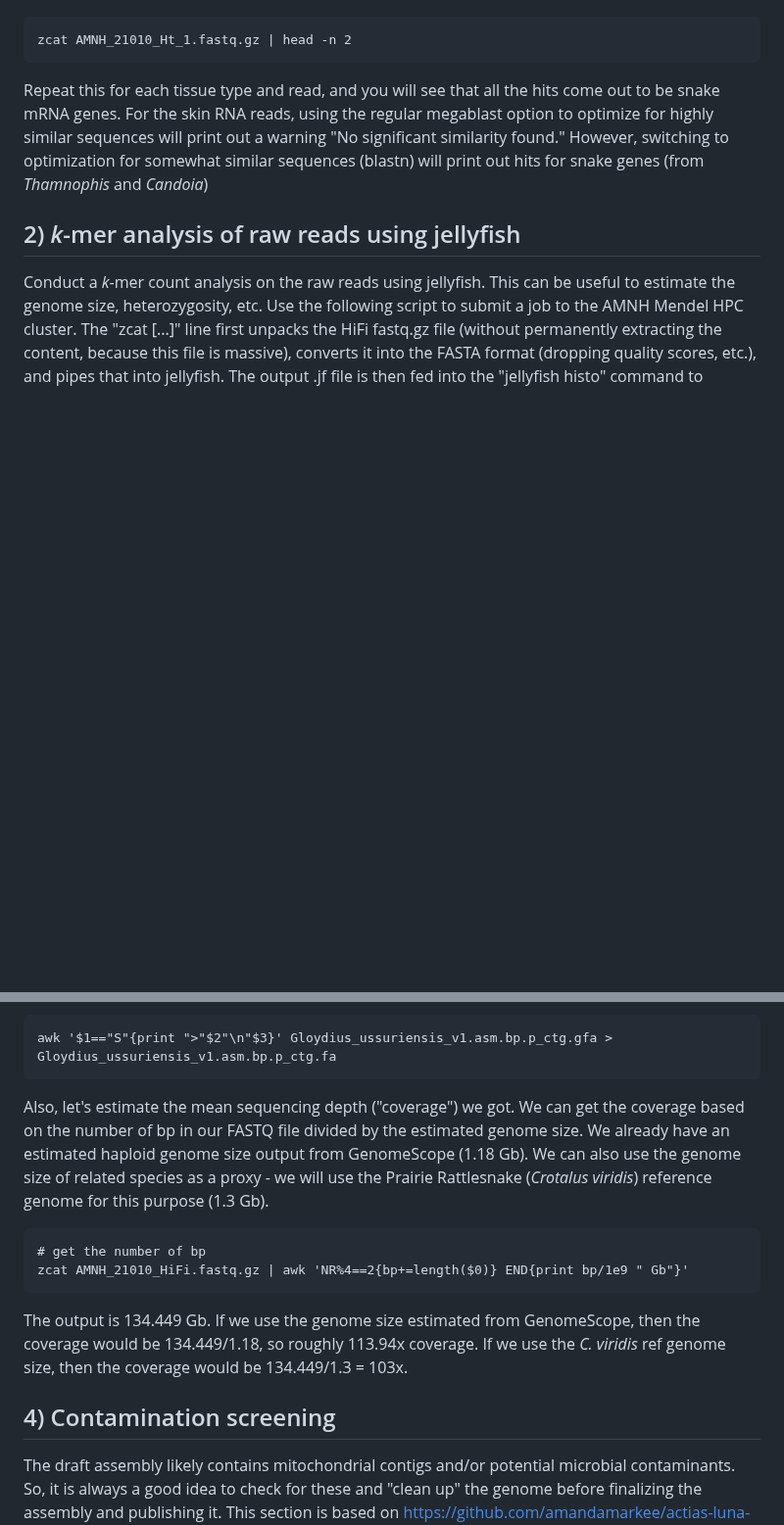
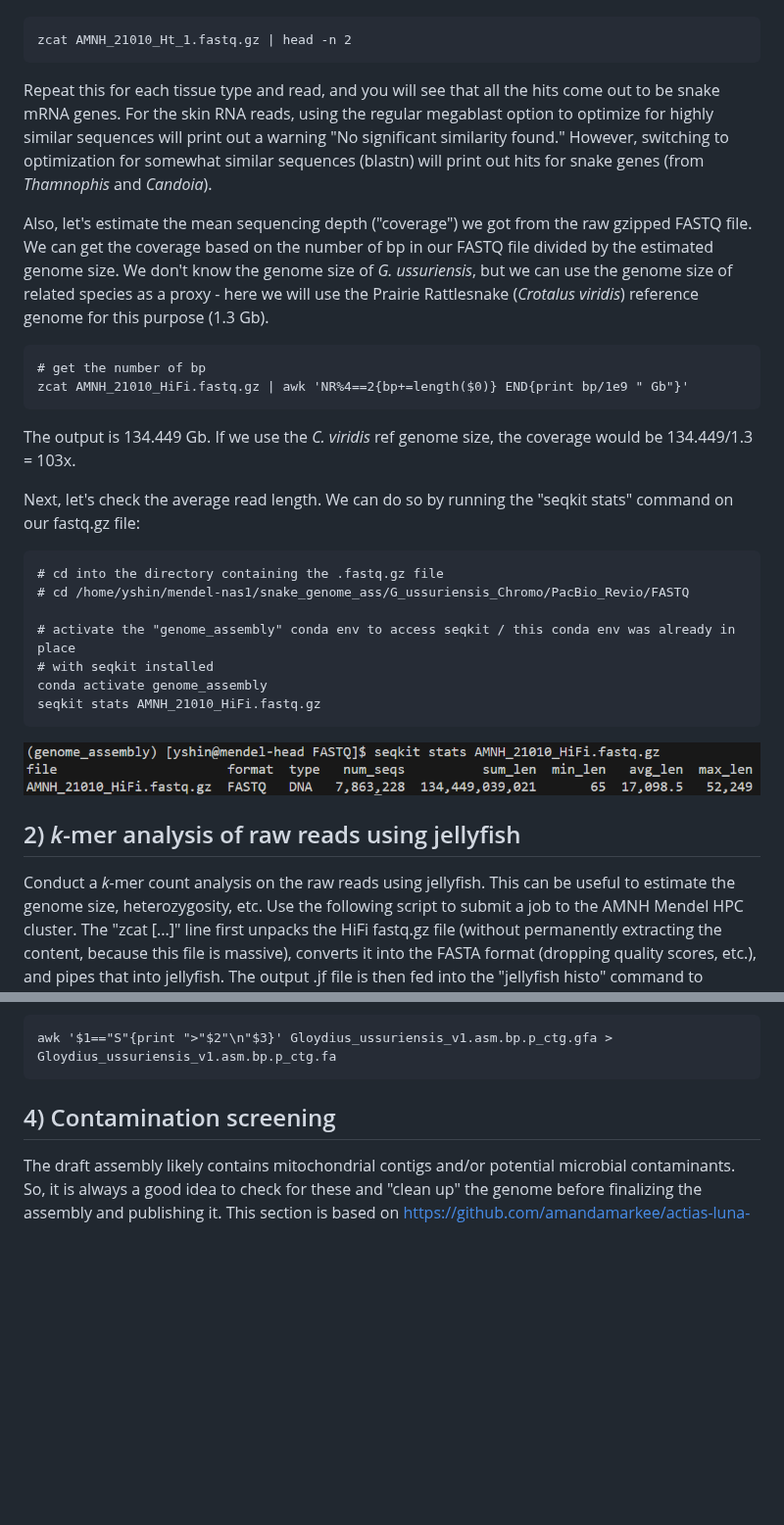
Before and after one commit to yucheols/Gloydius_ussuriensis_genome_assembly, a Markdown page: doc.md, 2 parts joined by grey strips. Shown at 98% size. Drawn GitHub-style; pictures changed too: etc/raw_read_avg_seqlen.PNG (added); blank space fills up the shorter version.

````diff
--- a/doc.md
+++ b/doc.md
@@ -43,7 +43,27 @@ Let's do the same for the RNA seq reads:
 ```txt
 zcat AMNH_21010_Ht_1.fastq.gz | head -n 2
 ```
-Repeat this for each tissue type and read, and you will see that all the hits come out to be snake mRNA genes. For the skin RNA reads, using the regular megablast option to optimize for highly similar sequences will print out a warning "No significant similarity found." However, switching to optimization for somewhat similar sequences (blastn) will print out hits for snake genes (from *Thamnophis* and *Candoia*)
+Repeat this for each tissue type and read, and you will see that all the hits come out to be snake mRNA genes. For the skin RNA reads, using the regular megablast option to optimize for highly similar sequences will print out a warning "No significant similarity found." However, switching to optimization for somewhat similar sequences (blastn) will print out hits for snake genes (from *Thamnophis* and *Candoia*).
+
+Also, let's estimate the mean sequencing depth ("coverage") we got from the raw gzipped FASTQ file. We can get the coverage based on the number of bp in our FASTQ file divided by the estimated genome size. We don't know the genome size of *G. ussuriensis*, but we can use the genome size of related species as a proxy - here we will use the Prairie Rattlesnake (*Crotalus viridis*) reference genome for this purpose (1.3 Gb).
+
+```txt
+# get the number of bp
+zcat AMNH_21010_HiFi.fastq.gz | awk 'NR%4==2{bp+=length($0)} END{print bp/1e9 " Gb"}'
+```
+The output is 134.449 Gb. If we use the *C. viridis* ref genome size, the coverage would be 134.449/1.3 = 103x.
+
+Next, let's check the average read length. We can do so by running the "seqkit stats" command on our fastq.gz file:
+```txt
+# cd into the directory containing the .fastq.gz file
+# cd /home/yshin/mendel-nas1/snake_genome_ass/G_ussuriensis_Chromo/PacBio_Revio/FASTQ
+
+# activate the "genome_assembly" conda env to access seqkit / this conda env was already in place
+# with seqkit installed
+conda activate genome_assembly
+seqkit stats AMNH_21010_HiFi.fastq.gz
+```
+![alt text](etc/raw_read_avg_seqlen.PNG)
 
 ## 2) *k*-mer analysis of raw reads using jellyfish
 Conduct a *k*-mer count analysis on the raw reads using jellyfish. This can be useful to estimate the genome size, heterozygosity, etc. Use the following script to submit a job to the AMNH Mendel HPC cluster. The "zcat [...]" line first unpacks the HiFi fastq.gz file (without permanently extracting the content, because this file is massive), converts it into the FASTA format (dropping quality scores, etc.), and pipes that into jellyfish. The output .jf file is then fed into the "jellyfish histo" command to produce the .histo file for viewing.
@@ -127,13 +147,6 @@ Among all these files the "bp.p_ctg.gfa" file contains the assembly graph of pri
 ```txt
 awk '$1=="S"{print ">"$2"\n"$3}' Gloydius_ussuriensis_v1.asm.bp.p_ctg.gfa > Gloydius_ussuriensis_v1.asm.bp.p_ctg.fa
 ```
-Also, let's estimate the mean sequencing depth ("coverage") we got. We can get the coverage based on the number of bp in our FASTQ file divided by the estimated genome size. We already have an estimated haploid genome size output from GenomeScope (1.18 Gb). We can also use the genome size of related species as a proxy - we will use the Prairie Rattlesnake (*Crotalus viridis*) reference genome for this purpose (1.3 Gb).
-
-```txt
-# get the number of bp
-zcat AMNH_21010_HiFi.fastq.gz | awk 'NR%4==2{bp+=length($0)} END{print bp/1e9 " Gb"}'
-```
-The output is 134.449 Gb. If we use the genome size estimated from GenomeScope, then the coverage would be 134.449/1.18, so roughly 113.94x coverage. If we use the *C. viridis* ref genome size, then the coverage would be 134.449/1.3 = 103x.
 
 ## 4) Contamination screening
 The draft assembly likely contains mitochondrial contigs and/or potential microbial contaminants. So, it is always a good idea to check for these and "clean up" the genome before finalizing the assembly and publishing it. This section is based on https://github.com/amandamarkee/actias-luna-genome
````
